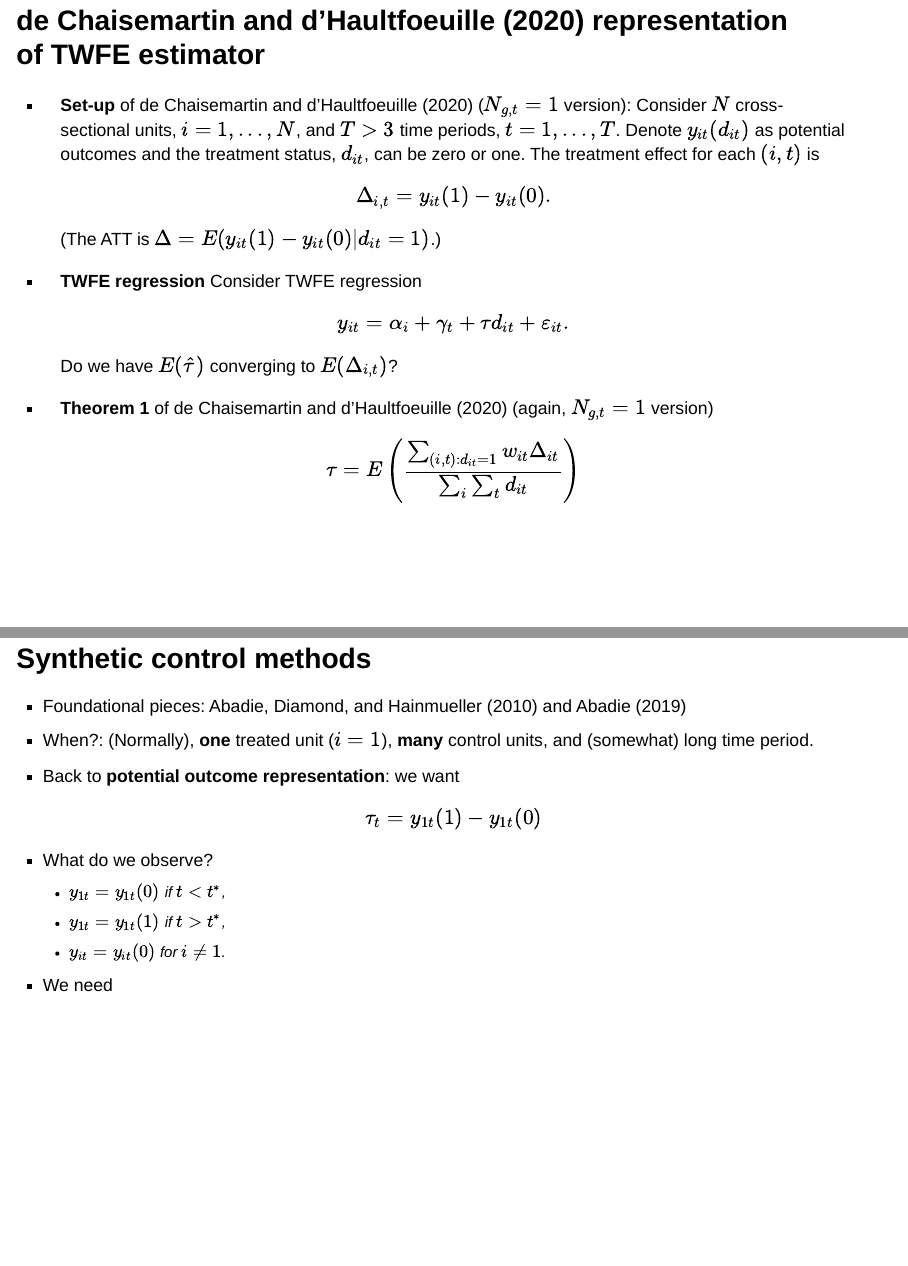
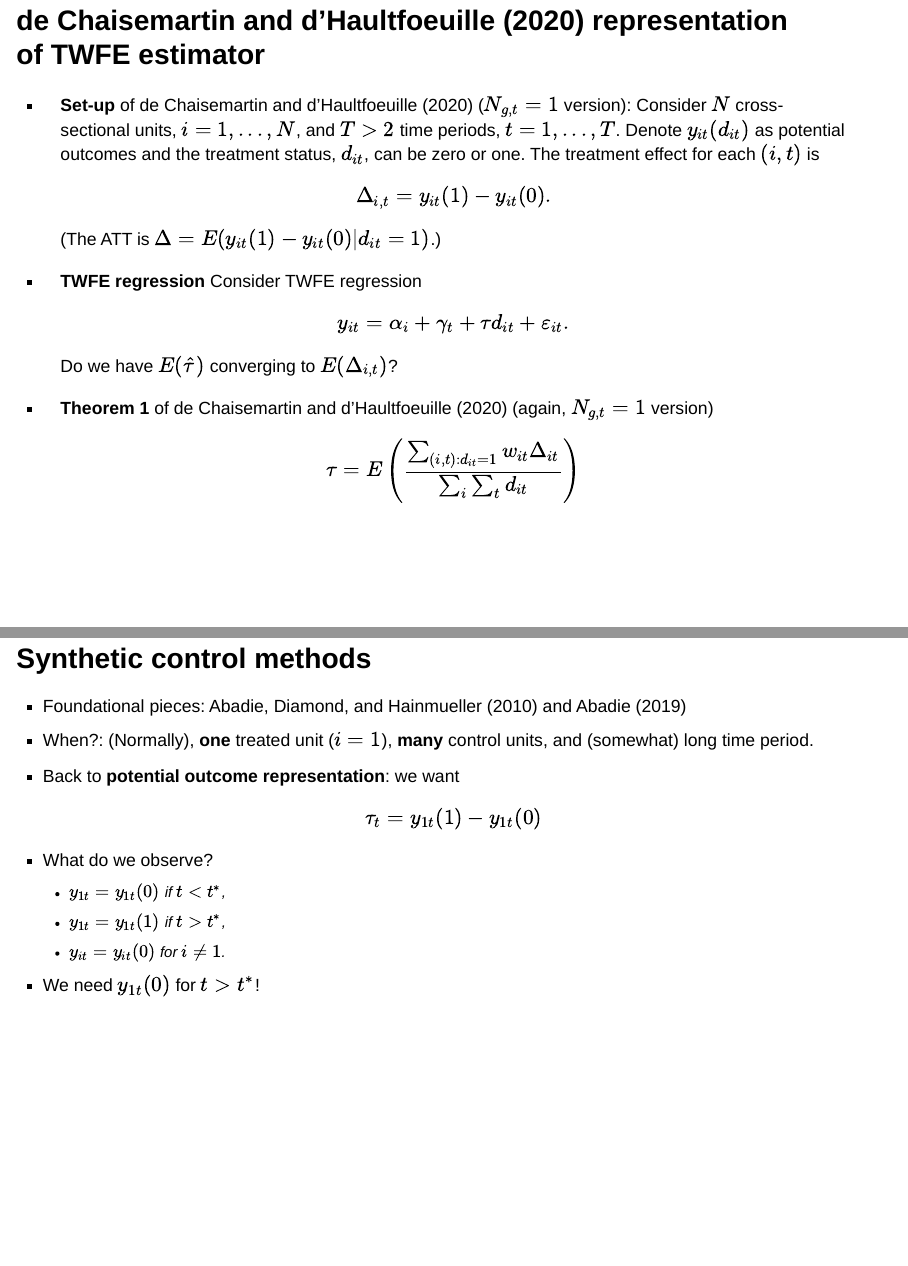
Before and after one commit to jisangyu-agecon/AGEC936, an R Markdown document (Lectures/AGEC936_DD_FE_Synth.Rmd): pages 22 and 42 of 53, joined at a grey line. The pictures show the output file Lectures/AGEC936_DD_FE_Synth.html that the author committed with the source, opened offline.

Commit message:
April 21st 2021

```diff
--- a/Lectures/AGEC936_DD_FE_Synth.Rmd
+++ b/Lectures/AGEC936_DD_FE_Synth.Rmd
@@ -373,7 +373,7 @@ plot %>%
   + @callaway2020difference: focuses on "group-time average treatment effect" and discusses different aggregation schemes of the group-time average treatment effect.
 
 # @de2020two representation of TWFE estimator
-* **Set-up** of @de2020two ($N_{g,t}=1$ version): Consider $N$ cross-sectional units, $i=1,...,N$, and $T>3$ time periods, $t=1,...,T$. Denote $y_{it}(d_{it})$ as  potential outcomes and the treatment status, $d_{it}$, can be zero or one. The treatment effect for each $(i,t)$ is
+* **Set-up** of @de2020two ($N_{g,t}=1$ version): Consider $N$ cross-sectional units, $i=1,...,N$, and $T>2$ time periods, $t=1,...,T$. Denote $y_{it}(d_{it})$ as  potential outcomes and the treatment status, $d_{it}$, can be zero or one. The treatment effect for each $(i,t)$ is
 $$
 \Delta_{i,t}=y_{it}(1)-y_{it}(0).
 $$
@@ -585,7 +585,7 @@ $$
   + $y_{1t}=y_{1t}(0)$ if $t<t^*$,
   + $y_{1t}=y_{1t}(1)$ if $t>t^*$,
   + $y_{it}=y_{it}(0)$ for $i\neq1$.
-* We need
+* We need $y_{1t}(0)$ for $t>t^*$!
 
 
 # An example [@abadie2003economic]
```
Also changed, not shown: Lectures/AGEC936_DD_FE_Synth.html.
